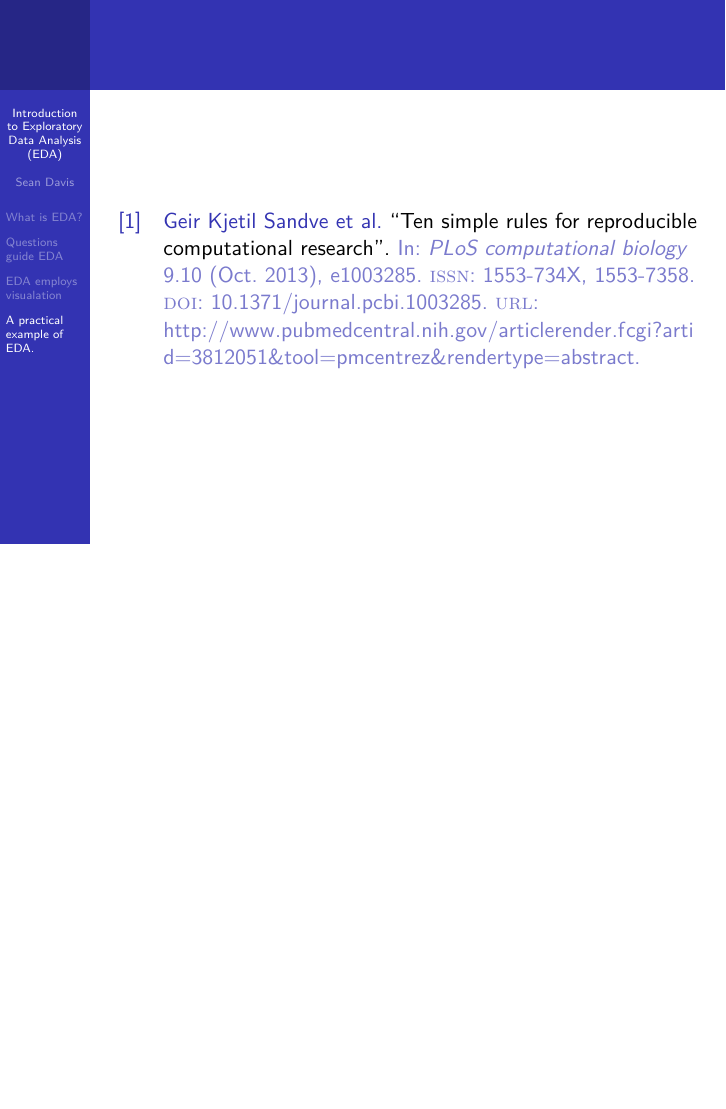
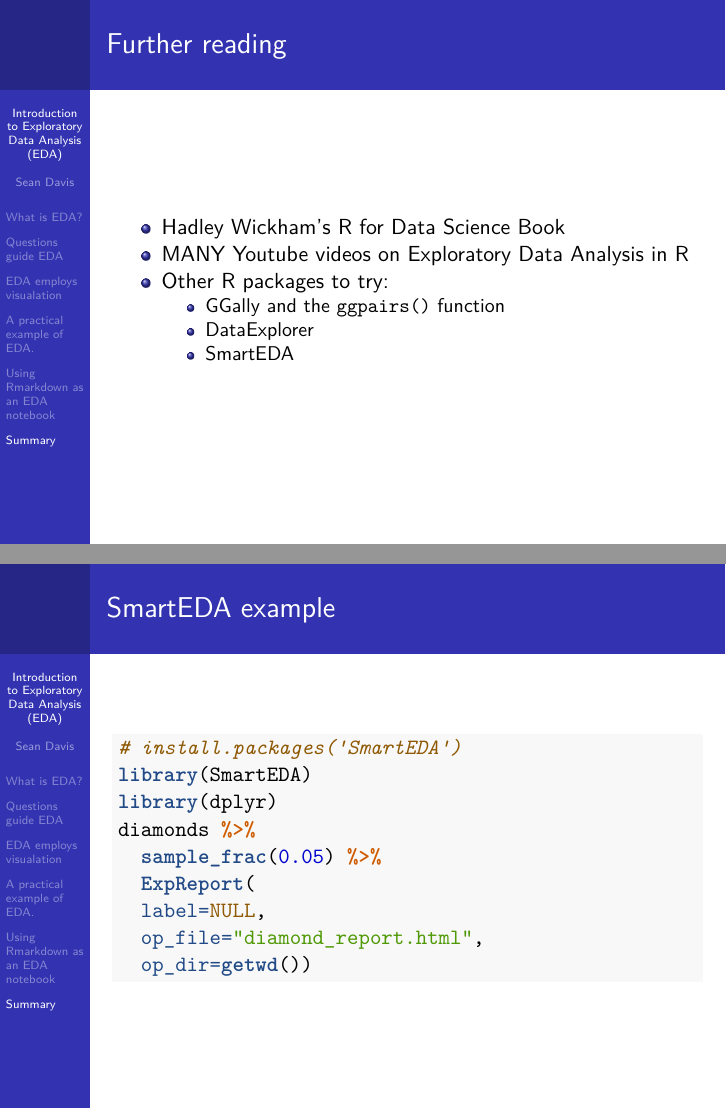
Before and after one commit to seandavi/teaching, an R Markdown document (uvi-spring-2022/lectures/2022-03-30-eda-lecture.Rmd): page 36 of 36 before the commit and pages 38 and 39 of 40 after it, the two joined at a grey line. Rendered offline with R 4.5, knitr and Pandoc, then LaTeX, with nearby package versions.

Commit message:
Add smarteda and others

````diff
--- a/uvi-spring-2022/lectures/2022-03-30-eda-lecture.Rmd
+++ b/uvi-spring-2022/lectures/2022-03-30-eda-lecture.Rmd
@@ -273,0 +278,24 @@
+# Summary
+
+## Further reading
+
+- [Hadley Wickham's R for Data Science Book](https://r4ds.had.co.nz/)
+- [MANY Youtube videos on Exploratory Data Analysis in R](https://www.google.com/search?q=youtube+exploratory+data+analysis+in+R&oq=youtube+exploratory+data+analysis+in+R)
+- Other R packages to try:
+  - [GGally](https://cran.r-project.org/package=GGally) and the `ggpairs()` function
+  - [DataExplorer](https://cran.r-project.org/package=DataExplorer)
+  - [SmartEDA](https://cran.r-project.org/package=SmartEDA)
+
+## SmartEDA example
+
+```{r eval=FALSE}
+# install.packages('SmartEDA')
+library(SmartEDA)
+library(dplyr)
+diamonds %>%
+  sample_frac(0.05) %>%
+  ExpReport(
+  label=NULL,
+  op_file="diamond_report.html",
+  op_dir=getwd())
+```
````
Also changed, not shown: uvi-spring-2022/lectures/2022-03-30-eda-lecture.pdf, uvi-spring-2022/lectures/2022-03-30-eda-lecture.Rmd (4 more changed lines).
